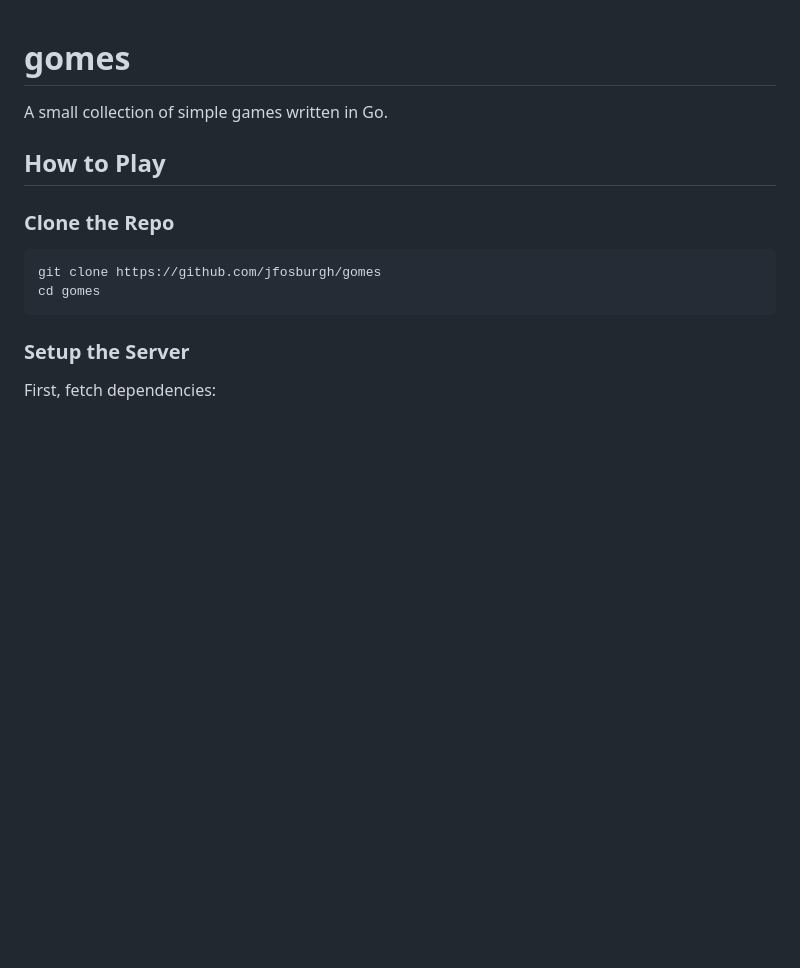
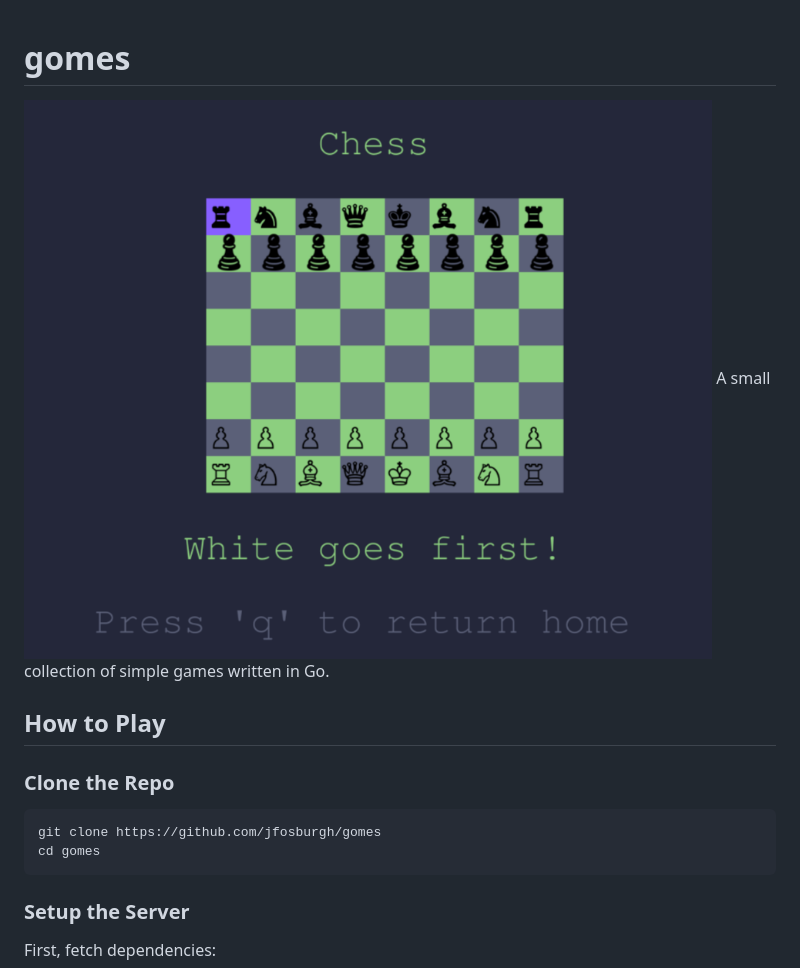
Before and after one commit to jfosburgh/gomes, a Markdown page: README.md, the part around the change. Drawn GitHub-style; pictures changed too: assets/banner.png (added); blank space fills up the shorter version.

Commit message:
add github banner

```diff
--- a/README.md
+++ b/README.md
@@ -1,4 +1,5 @@
 # gomes
+![banner](./assets/banner.png)
 A small collection of simple games written in Go.
 ## How to Play
 ### Clone the Repo
```
